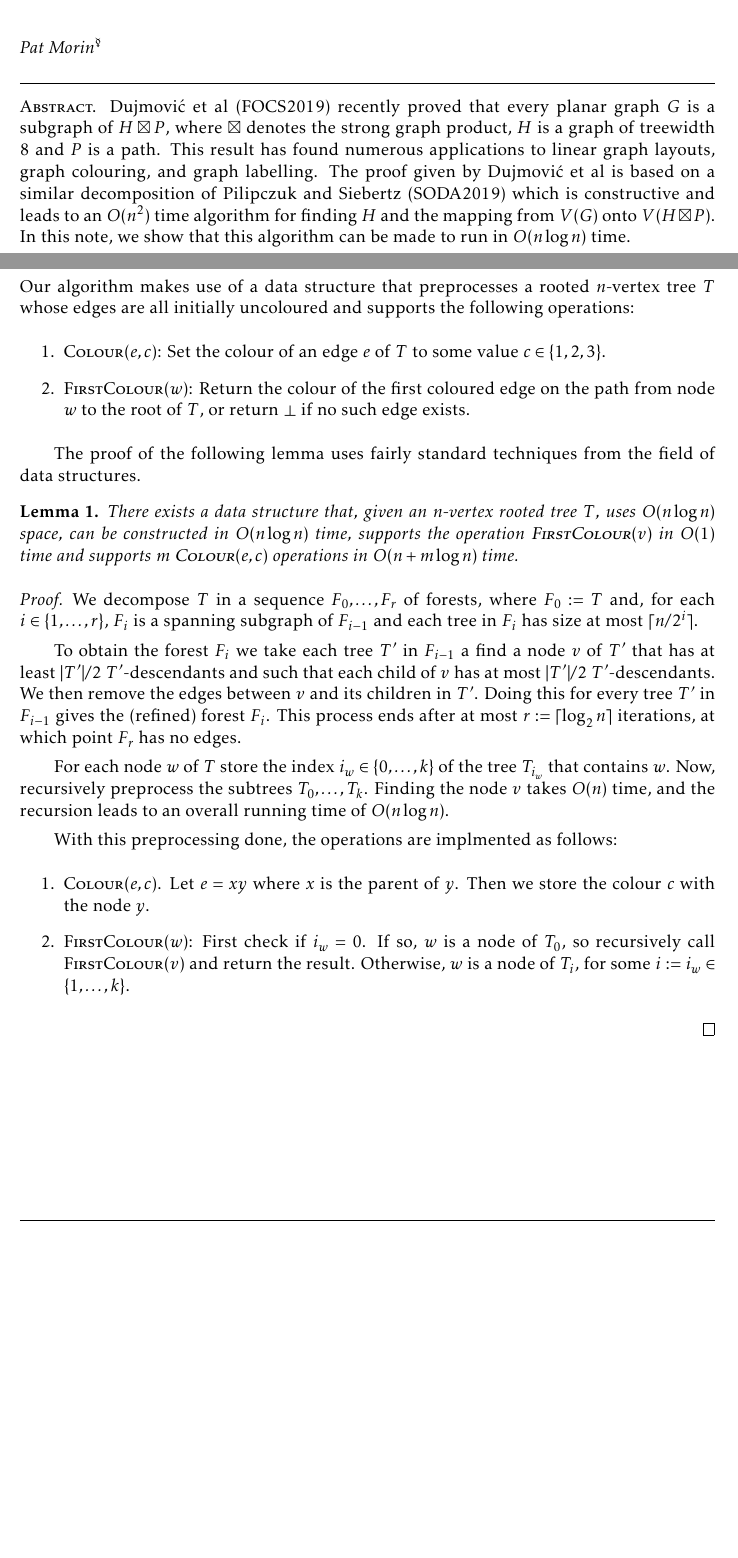
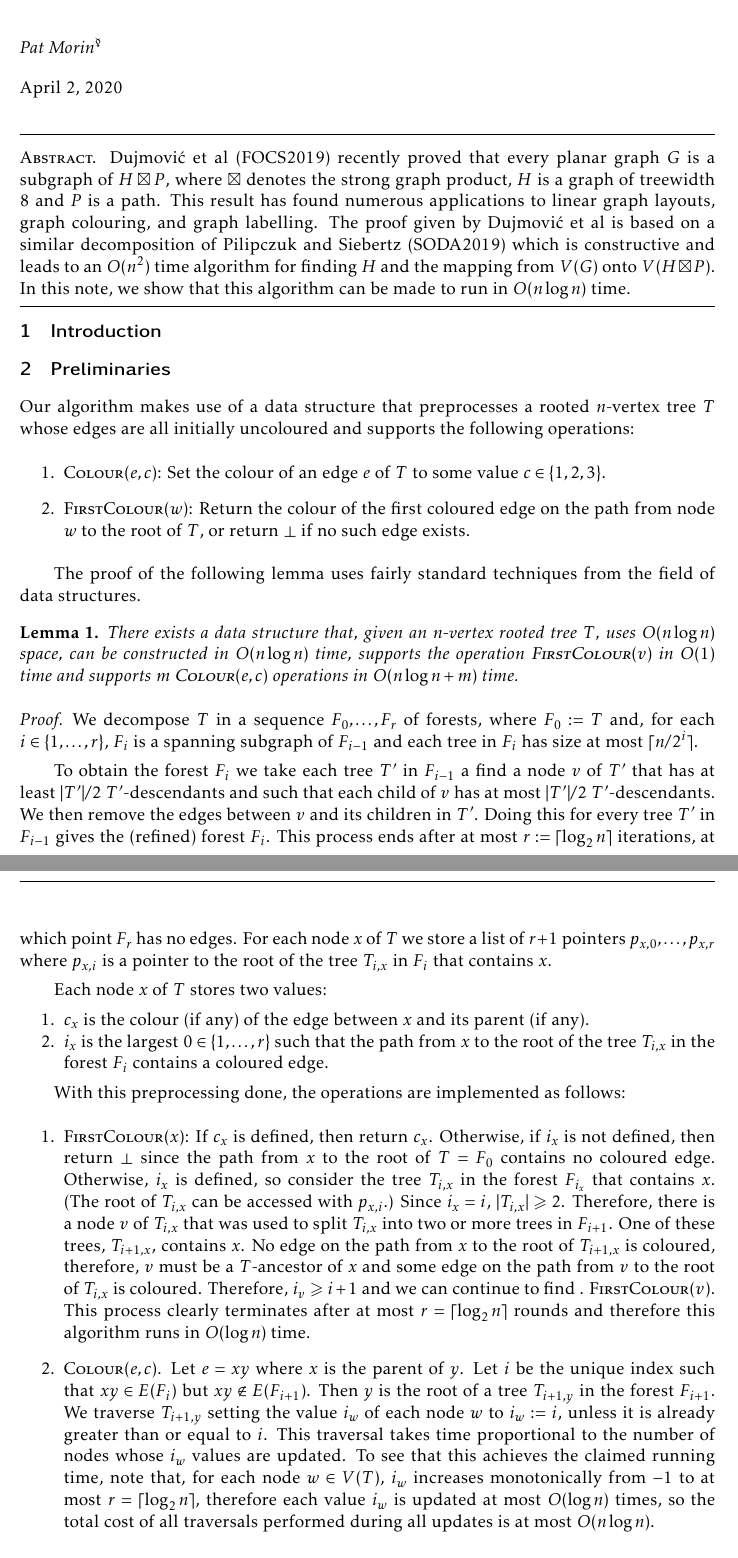
Before and after one commit to patmorin/fasttri, a LaTeX document (fasttri.tex): two parts of pages 1 and 3 of 3 before the commit and two parts of pages 1 and 2 of 2 after it, joined at a grey line, cut so that both start at the same text, the shorter picture padded with empty space. Compiled offline with pdfLaTeX.

Commit message:
Getting there, but O(n log n) would be nice

```diff
--- a/fasttri.tex
+++ b/fasttri.tex
@@ -48,10 +48,9 @@
   Pat Morin%
     \thanks{School of Computer Science, Carleton University, Canada. This research was partially supported by NSERC.}
 }
-\date{}
+% \date{}
 
 \begin{document}
-\begin{titlepage}
 \maketitle
 
 \begin{abstract}
@@ -78,26 +70,28 @@ Our algorithm makes use of a data structure that preprocesses a rooted $n$-verte
 The proof of the following lemma uses fairly standard techniques from the field of data structures.
 
 \begin{lem}
-  There exists a data structure that, given an $n$-vertex rooted tree $T$, uses $O(n\log n)$ space, can be constructed in $O(n\log n)$ time, supports the operation $\textsc{FirstColour}(v)$ in $O(1)$ time and supports $m$ $\textsc{Colour}(e,c)$ operations in $O(n+m\log n)$ time.
+  There exists a data structure that, given an $n$-vertex rooted tree $T$, uses $O(n\log n)$ space, can be constructed in $O(n\log n)$ time, supports the operation $\textsc{FirstColour}(v)$ in $O(1)$ time and supports $m$ $\textsc{Colour}(e,c)$ operations in $O(n\log n + m)$ time.
 \end{lem}
 
 \begin{proof}
     We decompose $T$ in a sequence $F_0,\ldots,F_r$ of forests, where $F_0:=T$ and, for each $i\in\{1,\ldots,r\}$, $F_i$ is a spanning subgraph of $F_{i-1}$ and each tree in $F_i$ has size at most $\lceil n/2^i\rceil$.
 
     To obtain the forest $F_i$ we take each tree $T'$ in $F_{i-1}$
-    a find a node $v$ of $T'$ that has at least $|T'|/2$ $T'$-descendants and such that each child of $v$ has at most $|T'|/2$ $T'$-descendants.  We then remove the edges between $v$ and its children in $T'$.  Doing this for every tree $T'$ in $F_{i-1}$ gives the (refined) forest $F_i$.  This process ends after at most $r:=\lceil\log_2 n\rceil$ iterations, at which point $F_r$ has no edges.
+    a find a node $v$ of $T'$ that has at least $|T'|/2$ $T'$-descendants and such that each child of $v$ has at most $|T'|/2$ $T'$-descendants.  We then remove the edges between $v$ and its children in $T'$.  Doing this for every tree $T'$ in $F_{i-1}$ gives the (refined) forest $F_i$.  This process ends after at most $r:=\lceil\log_2 n\rceil$ iterations, at which point $F_r$ has no edges.  For each node $x$ of $T$ we store a list of $r+1$ pointers $p_{x,0},\ldots,p_{x,r}$ where $p_{x,i}$ is a pointer to the root of the tree $T_{i,x}$ in $F_i$ that contains $x$.
 
+    Each node $x$ of $T$ stores two values:
+    \begin{compactenum}
+      \item $c_x$ is the colour (if any) of the edge between $x$ and its parent (if any).
+      \item $i_x$ is the largest $0\in\{1,\ldots,r\}$ such that the path from $x$ to the root of the tree $T_{i,x}$ in the forest $F_i$ contains a coloured edge.
+    \end{compactenum}
 
+    With this preprocessing done, the operations are implemented as follows:
+    \begin{enumerate}
+    \item $\textsc{FirstColour}(x)$:  If $c_x$ is defined, then return $c_x$.   Otherwise, if $i_x$ is not defined, then return $\perp$ since the path from $x$ to the root of $T=F_0$ contains no coloured edge.  Otherwise, $i_x$ is defined, so consider the tree $T_{i,x}$ in the forest $F_{i_x}$ that contains $x$.  (The root of $T_{i,x}$ can be accessed with $p_{x,i}$.)  Since $i_x=i$, $|T_{i,x}|\ge 2$.  Therefore, there is a node $v$ of $T_{i,x}$ that was used to split $T_{i,x}$ into two or more trees in $F_{i+1}$.  One of these trees, $T_{i+1,x}$, contains $x$.  No edge on the path from $x$ to the root of $T_{i+1,x}$ is coloured, therefore, $v$ must be a $T$-ancestor of $x$ and some edge on the path from $v$ to the root of $T_{i,x}$ is coloured.  Therefore, $i_v\ge i+1$ and we can continue to find .
+    $\textsc{FirstColour}(v)$.  This process clearly terminates after at most $r=\lceil\log_2 n\rceil$ rounds and therefore this algorithm runs in $O(\log n)$ time.
 
-
-    For each node $w$ of $T$ store the index $i_w\in\{0,\ldots,k\}$ of the tree $T_{i_w}$ that contains $w$.  Now, recursively preprocess the subtrees $T_0,\ldots,T_k$.  Finding the node $v$ takes $O(n)$ time, and the recursion leads to an overall running time of $O(n\log n)$.
-
-    With this preprocessing done, the operations are implmented as follows:
-    \begin{enumerate}
-    \item $\textsc{Colour}(e,c)$. Let $e=xy$ where $x$ is the parent of $y$.  Then we store the colour $c$ with the node $y$.
-
-    \item $\textsc{FirstColour}(w)$:  First check if $i_w=0$.  If so, $w$ is a node of $T_0$, so recursively call $\textsc{FirstColour}(v)$ and return the result.  Otherwise, $w$ is a node of $T_{i}$, for some $i:=i_w\in\{1,\ldots,k\}$.
-    \end{enumerate}
+    \item $\textsc{Colour}(e,c)$. Let $e=xy$ where $x$ is the parent of $y$. Let $i$ be the unique index such that $xy\in E(F_i)$ but $xy\not\in E(F_{i+1})$.  Then $y$ is the root of a tree $T_{i+1,y}$ in the forest $F_{i+1}$.  We traverse $T_{i+1,y}$ setting the value $i_w$ of each node $w$ to $i_w:=i$, unless it is already greater than or equal to $i$.  This traversal takes time proportional to the number of nodes whose $i_w$ values are updated.  To see that this achieves the claimed running time, note that, for each node $w\in V(T)$, $i_w$ increases monotonically from $-1$ to at most $r=\lceil\log_2 n\rceil$, therefore each value $i_w$ is updated at most $O(\log n)$ times, so the total cost of all traversals performed during all updates is at most $O(n\log n)$.
+  \end{enumerate}
 
 
 \end{proof}
```
Also changed, not shown: fasttri.tex (7 more changed lines).
